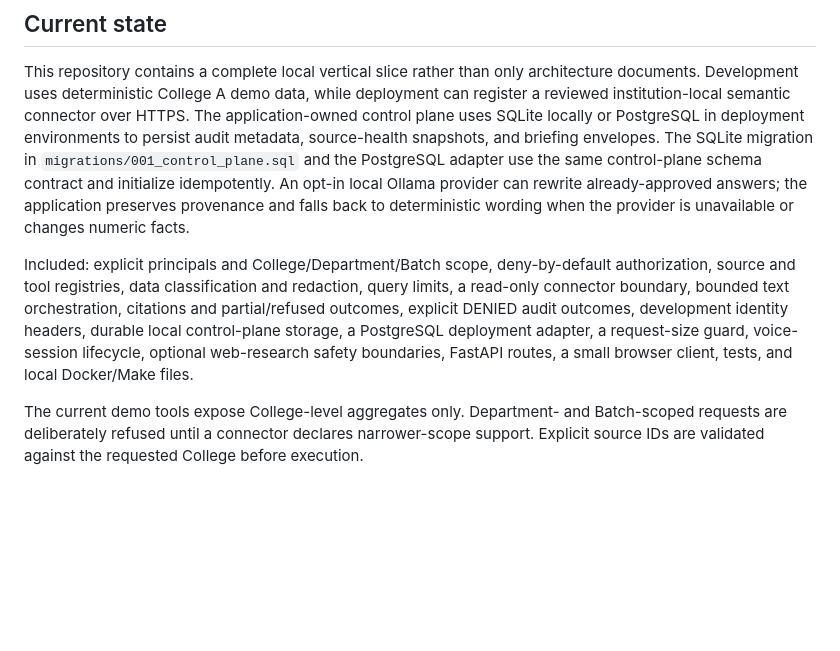
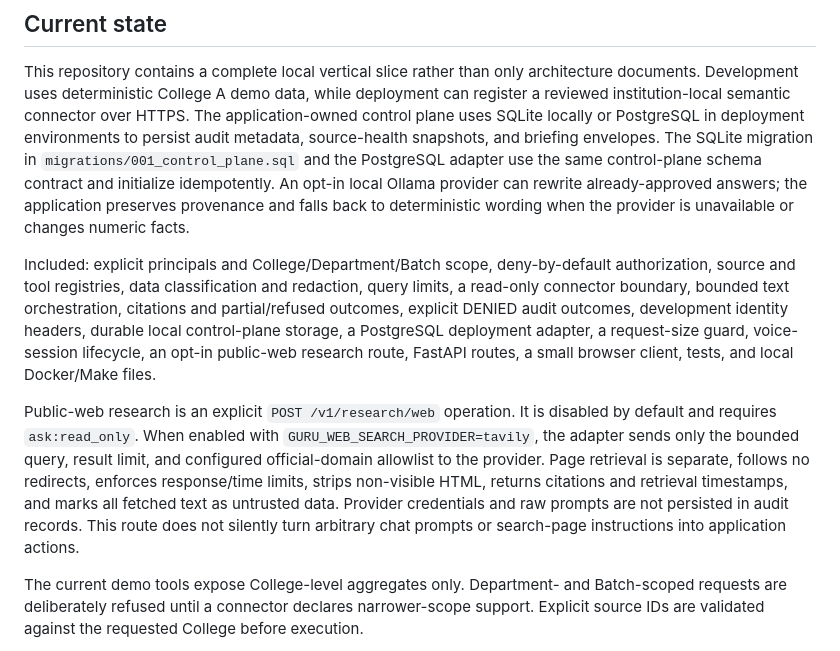
Before and after one commit to darshani8/guru-ji, a Markdown page: README.md, the part around the change. Rendered like a GitHub page; blank space fills up the shorter version.

Commit message:
Document explicit public-web research route

```diff
--- a/README.md
+++ b/README.md
@@ -6,7 +6,9 @@ Guru Ji is a federated, read-only institutional AI assistant reference implement
 
 This repository contains a complete local vertical slice rather than only architecture documents. Development uses deterministic College A demo data, while deployment can register a reviewed institution-local semantic connector over HTTPS. The application-owned control plane uses SQLite locally or PostgreSQL in deployment environments to persist audit metadata, source-health snapshots, and briefing envelopes. The SQLite migration in `migrations/001_control_plane.sql` and the PostgreSQL adapter use the same control-plane schema contract and initialize idempotently. An opt-in local Ollama provider can rewrite already-approved answers; the application preserves provenance and falls back to deterministic wording when the provider is unavailable or changes numeric facts.
 
-Included: explicit principals and College/Department/Batch scope, deny-by-default authorization, source and tool registries, data classification and redaction, query limits, a read-only connector boundary, bounded text orchestration, citations and partial/refused outcomes, explicit DENIED audit outcomes, development identity headers, durable local control-plane storage, a PostgreSQL deployment adapter, a request-size guard, voice-session lifecycle, optional web-research safety boundaries, FastAPI routes, a small browser client, tests, and local Docker/Make files.
+Included: explicit principals and College/Department/Batch scope, deny-by-default authorization, source and tool registries, data classification and redaction, query limits, a read-only connector boundary, bounded text orchestration, citations and partial/refused outcomes, explicit DENIED audit outcomes, development identity headers, durable local control-plane storage, a PostgreSQL deployment adapter, a request-size guard, voice-session lifecycle, an opt-in public-web research route, FastAPI routes, a small browser client, tests, and local Docker/Make files.
+
+Public-web research is an explicit `POST /v1/research/web` operation. It is disabled by default and requires `ask:read_only`. When enabled with `GURU_WEB_SEARCH_PROVIDER=tavily`, the adapter sends only the bounded query, result limit, and configured official-domain allowlist to the provider. Page retrieval is separate, follows no redirects, enforces response/time limits, strips non-visible HTML, returns citations and retrieval timestamps, and marks all fetched text as untrusted data. Provider credentials and raw prompts are not persisted in audit records. This route does not silently turn arbitrary chat prompts or search-page instructions into application actions.
 
 The current demo tools expose College-level aggregates only. Department- and Batch-scoped requests are deliberately refused until a connector declares narrower-scope support. Explicit source IDs are validated against the requested College before execution.
 
```
